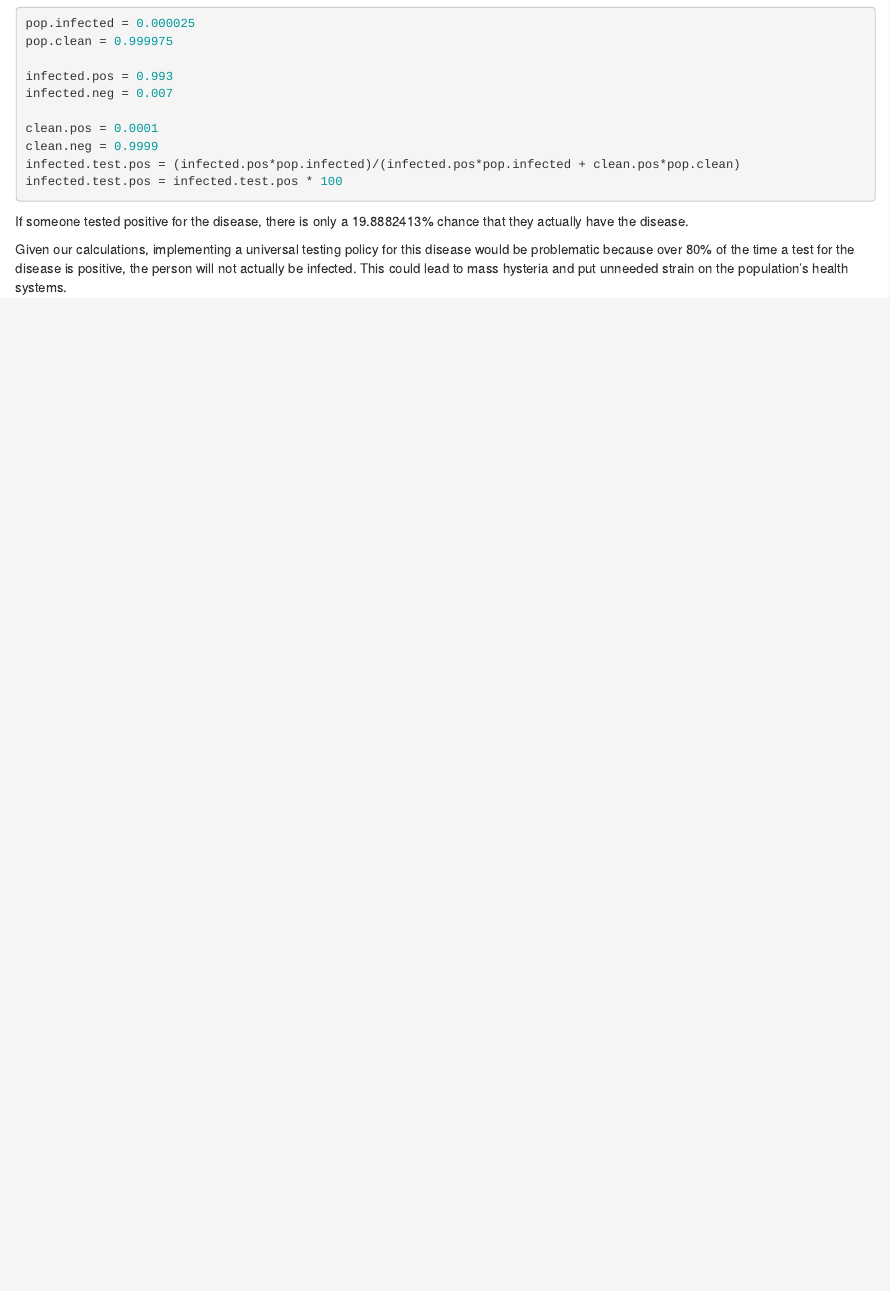
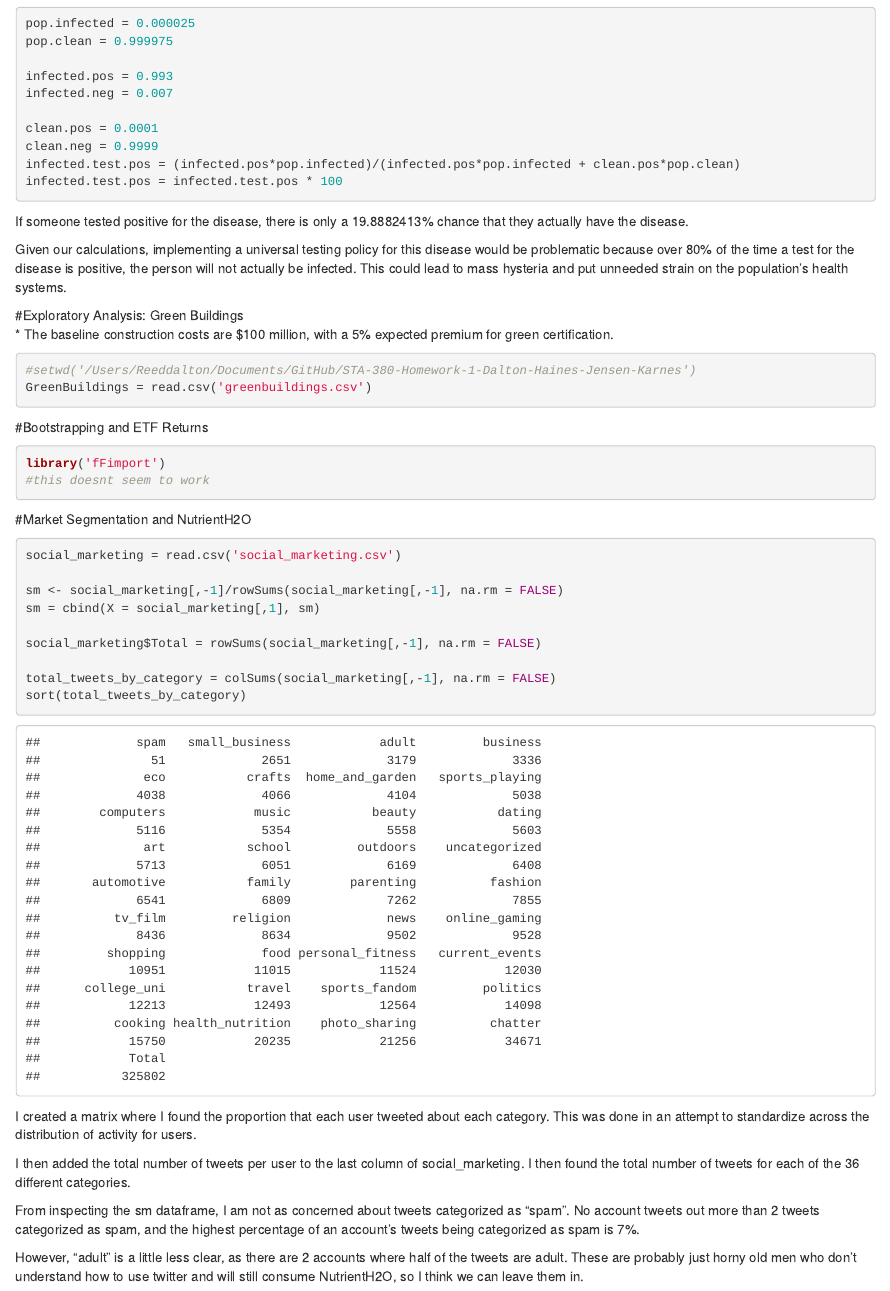
Before and after one commit to reeddolphin/STA-380-Homework-1-Dalton-Haines-Jansen-Karnes, an R Markdown document (STA-380-Homework1-Dalton-Haines-Jensen-Karnes.Rmd): the page in a window 1100 px wide, from 720 px down. Rendered offline with R 4.5, knitr and Pandoc, with nearby package versions.

Commit message:
Marking Stats
added a lil preliminary code to part 3

````diff
--- a/STA-380-Homework1-Dalton-Haines-Jensen-Karnes.Rmd
+++ b/STA-380-Homework1-Dalton-Haines-Jensen-Karnes.Rmd
@@ -52,3 +52,39 @@ infected.test.pos = infected.test.pos * 100
 If someone tested positive for the disease, there is only a `r infected.test.pos`% chance that they actually have the disease.
 
 Given our calculations, implementing a universal testing policy for this disease would be problematic because over 80% of the time a test for the disease is positive, the person will not actually be infected. This could lead to mass hysteria and put unneeded strain on the population's health systems.
+
+#Exploratory Analysis: Green Buildings
+* The baseline construction costs are $100 million, with a 5% expected premium for green certification.
+```{r}
+#setwd('/Users/Reeddalton/Documents/GitHub/STA-380-Homework-1-Dalton-Haines-Jensen-Karnes')
+GreenBuildings = read.csv('greenbuildings.csv')
+
+
+```
+
+#Bootstrapping and ETF Returns
+```{r}
+library('fFimport')
+#this doesnt seem to work
+```
+
+
+#Market Segmentation and NutrientH2O
+```{r}
+social_marketing = read.csv('social_marketing.csv')
+
+sm <- social_marketing[,-1]/rowSums(social_marketing[,-1], na.rm = FALSE)
+sm = cbind(X = social_marketing[,1], sm)
+
+social_marketing$Total = rowSums(social_marketing[,-1], na.rm = FALSE)
+
+total_tweets_by_category = colSums(social_marketing[,-1], na.rm = FALSE)
+sort(total_tweets_by_category)
+```
+I created a matrix where I found the proportion that each user tweeted about each category. This was done in an attempt to standardize across the distribution of activity for users.
+
+I then added the total number of tweets per user to the last column of social_marketing. I then found the total number of tweets for each of the 36 different categories.
+
+From inspecting the sm dataframe, I am not as concerned about tweets categorized as "spam". No account tweets out more than 2 tweets categorized as spam, and the highest percentage of an account's tweets being categorized as spam is 7%.
+
+However, "adult" is a little less clear, as there are 2 accounts where half of the tweets are adult. These are probably just horny old men who don't understand how to use twitter and will still consume NutrientH2O, so I think we can leave them in.
````
